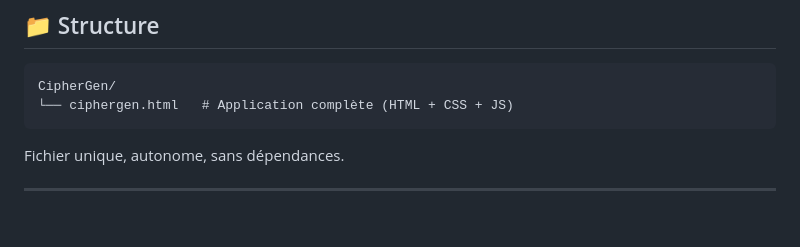
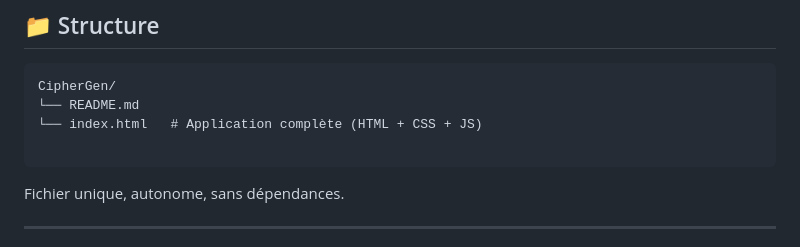
Before and after one commit to Maxime288/CipherGen, a Markdown page: README.md, the part around the change. Rendered like a GitHub page; blank space fills up the shorter version.

Commit message:
Update README structure to include index.html

````diff
--- a/README.md
+++ b/README.md
@@ -125,7 +125,9 @@ Lorsque plusieurs jeux de caractères sont activés, le générateur s'assure qu
 
 ```
 CipherGen/
-└── ciphergen.html   # Application complète (HTML + CSS + JS)
+└── README.md
+└── index.html   # Application complète (HTML + CSS + JS)
+
 ```
 
 Fichier unique, autonome, sans dépendances.
````
